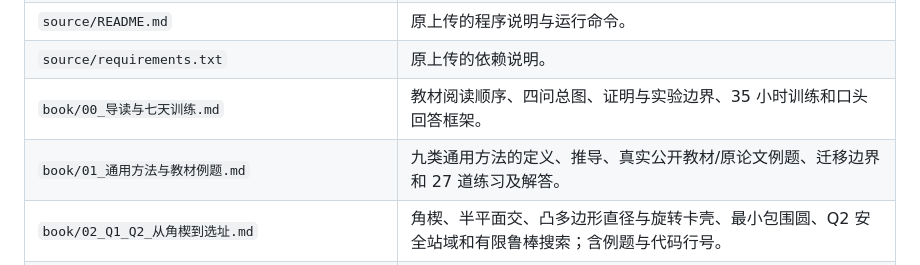
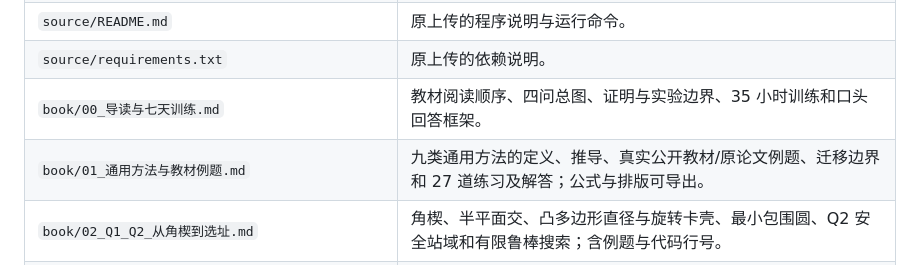
Before and after one commit to SOMEBODYJUN/work-web, a Markdown page: README.md, the part around the change. GitHub-like rendering.

```diff
--- a/README.md
+++ b/README.md
@@ -13,7 +13,7 @@
 | `source/README.md` | 原上传的程序说明与运行命令。 |
 | `source/requirements.txt` | 原上传的依赖说明。 |
 | `book/00_导读与七天训练.md` | 教材阅读顺序、四问总图、证明与实验边界、35 小时训练和口头回答框架。 |
-| `book/01_通用方法与教材例题.md` | 九类通用方法的定义、推导、真实公开教材/原论文例题、迁移边界和 27 道练习及解答。 |
+| `book/01_通用方法与教材例题.md` | 九类通用方法的定义、推导、真实公开教材/原论文例题、迁移边界和 27 道练习及解答；公式与排版可导出。 |
 | `book/02_Q1_Q2_从角楔到选址.md` | 角楔、半平面交、凸多边形直径与旋转卡壳、最小包围圆、Q2 安全站域和有限鲁棒搜索；含例题与代码行号。 |
 | `book/03_Q3_全向源搜索定位清除.md` | 九点搜索与连续覆盖、集合定位、MEC 清除、在线任务调度、实际轨迹、源码和正式接口边界。 |
 | `book/04_Q4_定向盲区与成对探测.md` | 定向感知通用教材例题、25 站连续覆盖、成对负观测证明、逐步轨迹、源码映射及练习。 |
```
Also changed, not shown: book/01_通用方法与教材例题.md (+1 -1 lines).
